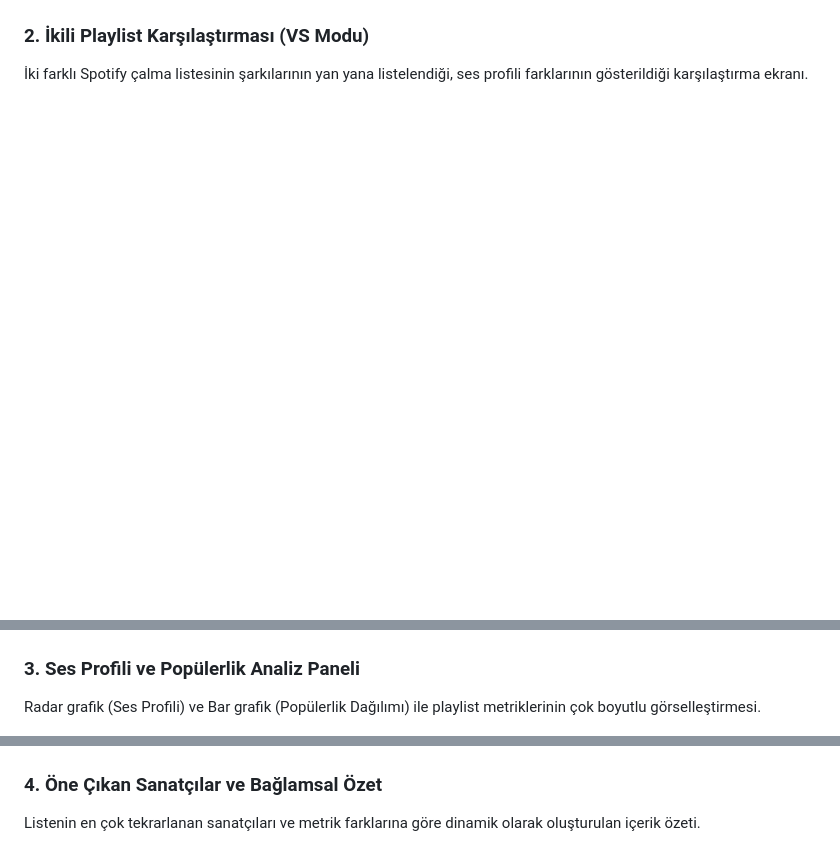
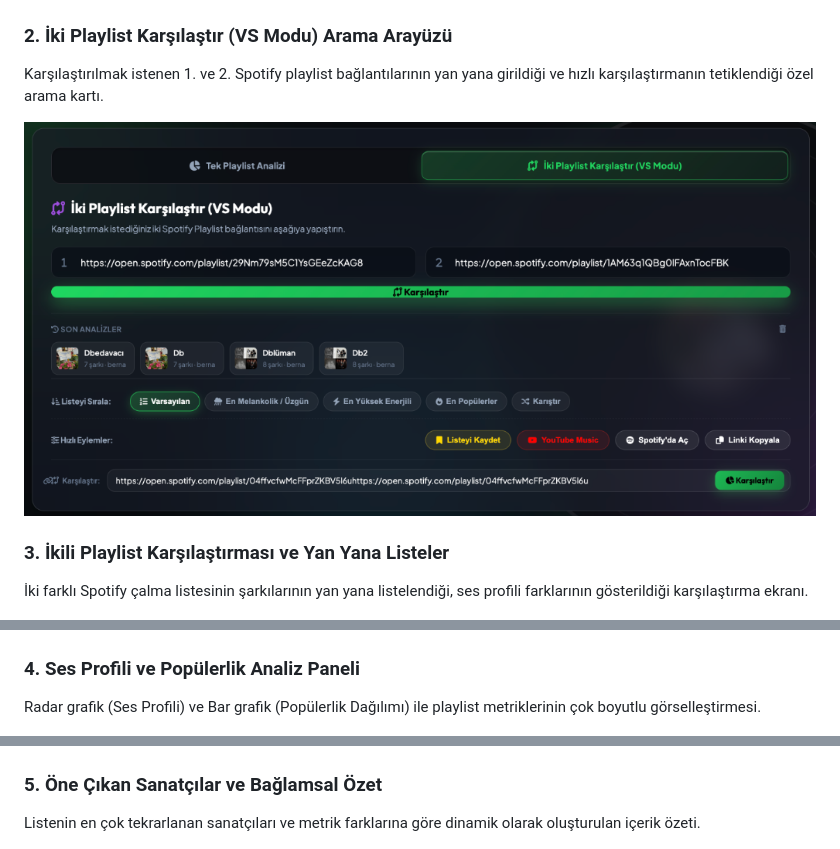
Before and after one commit to bernakalkann/spotify-ai, a Markdown page: README.md, 3 parts joined by grey strips. GitHub-like rendering; pictures changed too: docs/images/vs_mode_search.png (added); blank space fills up the shorter version.

Commit message:
VS modu arama arayüzü görseli README'ye eklendi

```diff
--- a/README.md
+++ b/README.md
@@ -13,17 +13,22 @@ Kullanıcının tekli playlist analizi ile ikili playlist karşılaştırma (VS)
 
 ![Ana Arama ve Mod Seçim Paneli](docs/images/header_search.png)
 
-### 2. İkili Playlist Karşılaştırması (VS Modu)
+### 2. İki Playlist Karşılaştır (VS Modu) Arama Arayüzü
+Karşılaştırılmak istenen 1. ve 2. Spotify playlist bağlantılarının yan yana girildiği ve hızlı karşılaştırmanın tetiklendiği özel arama kartı.
+
+![İki Playlist Karşılaştır Arama Arayüzü](docs/images/vs_mode_search.png)
+
+### 3. İkili Playlist Karşılaştırması ve Yan Yana Listeler
 İki farklı Spotify çalma listesinin şarkılarının yan yana listelendiği, ses profili farklarının gösterildiği karşılaştırma ekranı.
 
 ![İkili Playlist Karşılaştırması](docs/images/compare_tracklists.png)
 
-### 3. Ses Profili ve Popülerlik Analiz Paneli
+### 4. Ses Profili ve Popülerlik Analiz Paneli
 Radar grafik (Ses Profili) ve Bar grafik (Popülerlik Dağılımı) ile playlist metriklerinin çok boyutlu görselleştirmesi.
 
 ![Dashboard ve Analiz Paneli](docs/images/dashboard_charts.png)
 
-### 4. Öne Çıkan Sanatçılar ve Bağlamsal Özet
+### 5. Öne Çıkan Sanatçılar ve Bağlamsal Özet
 Listenin en çok tekrarlanan sanatçıları ve metrik farklarına göre dinamik olarak oluşturulan içerik özeti.
 
 ![Öne Çıkan Sanatçılar ve Özet](docs/images/artists_mood_summary.png)
```
Also changed, not shown: other parts of README.md (+2 -2 lines).
